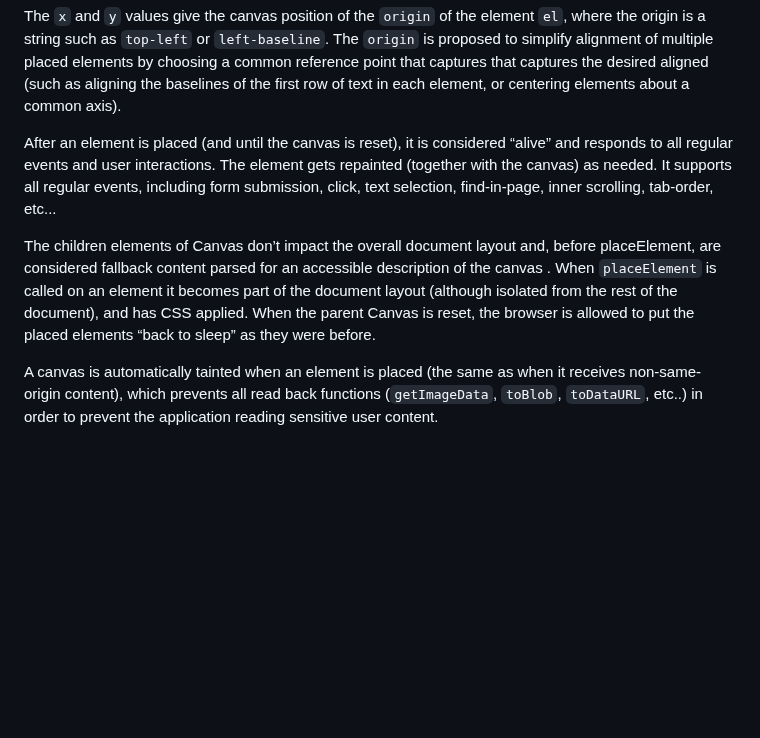
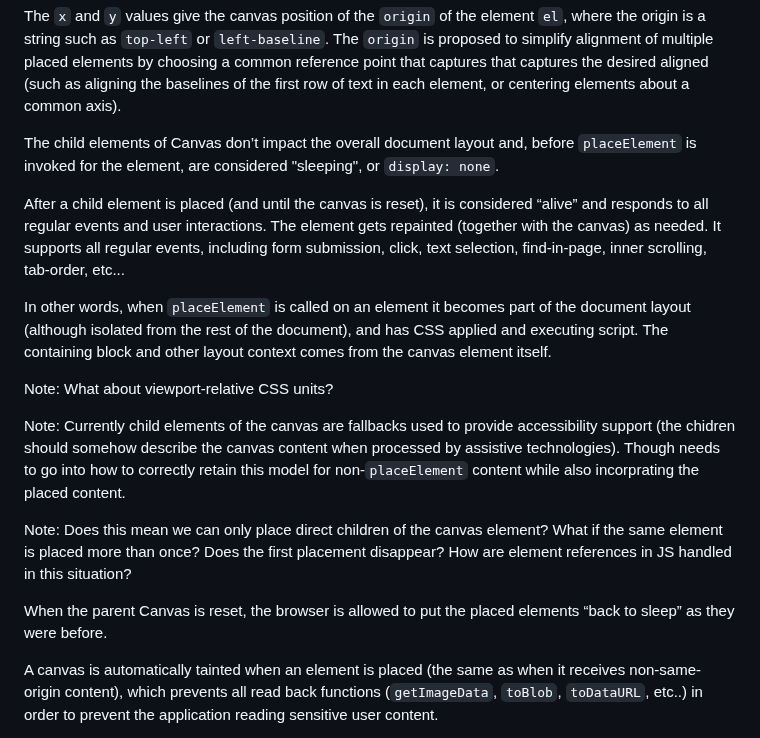
Before and after one commit to Igalia/explainers, a Markdown page: canvas-formatted-text/README.md, the part around the change. GitHub-like rendering; blank space fills up the shorter version.

Commit message:
Edits to placeElement section

````diff
--- a/canvas-formatted-text/README.md
+++ b/canvas-formatted-text/README.md
@@ -129,9 +129,19 @@
 
 The ```x``` and ```y``` values give the canvas position of the ```origin``` of the element ```el```, where the origin is a string such as ```top-left``` or ```left-baseline```. The ```origin``` is proposed to simplify alignment of multiple placed elements by choosing a common reference point that captures that captures the desired aligned (such as aligning the baselines of the first row of text in each element, or centering elements about a common axis).
 
-After an element is placed (and until the canvas is reset), it is considered “alive” and responds to all regular events and user interactions. The element gets repainted (together with the canvas) as needed. It supports all regular events, including form submission, click, text selection, find-in-page, inner scrolling, tab-order, etc...
+The child elements of Canvas don’t impact the overall document layout and, before ```placeElement``` is invoked for the element, are considered "sleeping", or ```display: none```.
 
-The children elements of Canvas don’t impact the overall document layout and, before placeElement, are considered fallback content parsed for an accessible description of the canvas . When ```placeElement``` is called on an element it becomes part of the document layout (although isolated from the rest of the document), and has CSS applied. When the parent Canvas is reset, the browser is allowed to put the placed elements “back to sleep” as they were before.
+After a child element is placed (and until the canvas is reset), it is considered “alive” and responds to all regular events and user interactions. The element gets repainted (together with the canvas) as needed. It supports all regular events, including form submission, click, text selection, find-in-page, inner scrolling, tab-order, etc...
+
+In other words, when ```placeElement``` is called on an element it becomes part of the document layout (although isolated from the rest of the document), and has CSS applied and executing script. The containing block and other layout context comes from the canvas element itself.
+
+Note: What about viewport-relative CSS units?
+
+Note: Currently child elements of the canvas are fallbacks used to provide accessibility support (the chidren should somehow describe the canvas content when processed by assistive technologies). Though needs to go into how to correctly retain this model for non-```placeElement``` content while also incorprating the placed content.
+
+Note: Does this mean we can only place direct children of the canvas element? What if the same element is placed more than once? Does the first placement disappear? How are element references in JS handled in this situation?
+
+When the parent Canvas is reset, the browser is allowed to put the placed elements “back to sleep” as they were before.
 
 A canvas is automatically tainted when an element is placed (the same as when it receives non-same-origin content), which prevents all read back functions (```getImageData```, ```toBlob```, ```toDataURL```, etc..) in order to prevent the application reading sensitive user content.
 
````
